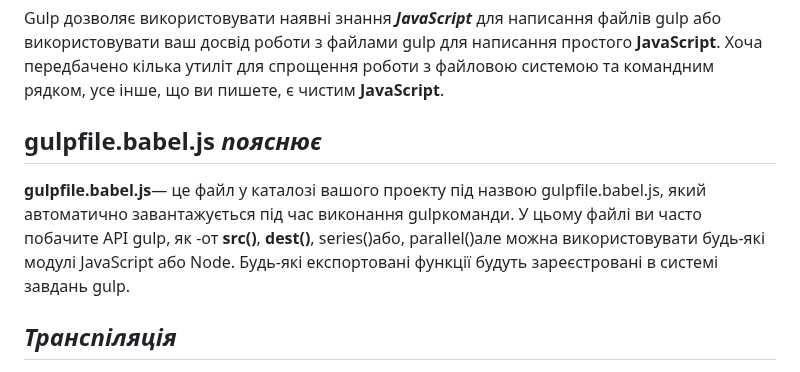
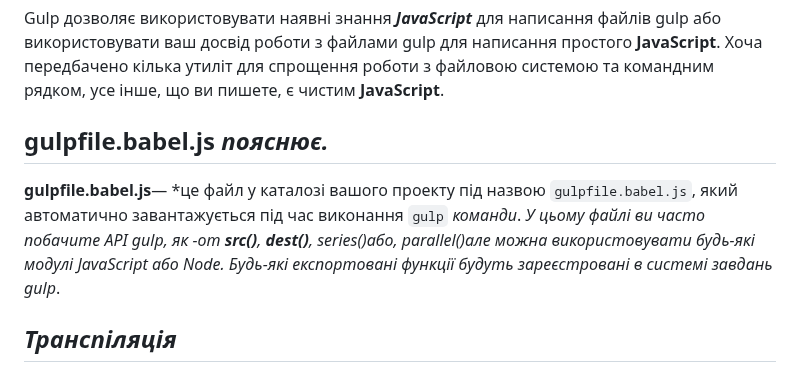
Before and after one commit to igorulich/start-template-gulp, a Markdown page: README.md, the part around the change. GitHub-like rendering.

````diff
--- a/README.md
+++ b/README.md
@@ -14,8 +14,9 @@
 ## *gulpfile.babel.js*
 Gulp дозволяє використовувати наявні знання ***JavaScript*** для написання файлів gulp або використовувати ваш досвід роботи з файлами gulp для написання простого **JavaScript**. Хоча передбачено кілька утиліт для спрощення роботи з файловою системою та командним рядком, усе інше, що ви пишете, є чистим **JavaScript**.
 
-## **gulpfile.babel.js** *пояснює*
-**gulpfile.babel.js**— це файл у каталозі вашого проекту під назвою gulpfile.babel.js, який автоматично завантажується під час виконання gulpкоманди. У цьому файлі ви часто побачите API gulp, як -от **src()**, **dest()**, series()або, parallel()але можна використовувати будь-які модулі JavaScript або Node. Будь-які експортовані функції будуть зареєстровані в системі завдань gulp.
+## **gulpfile.babel.js** *пояснює.*
+**gulpfile.babel.js**— *це файл у каталозі вашого проекту під назвою ```gulpfile.babel.js```, який автоматично завантажується під час виконання ```gulp``` *команди*.
+*У цьому файлі ви часто побачите API gulp, як -от **src()**, **dest()**, series()або, parallel()але можна використовувати будь-які модулі JavaScript або Node. Будь-які експортовані функції будуть зареєстровані в системі завдань gulp*.
 
 ## *Транспіляція*
 Ви можете написати файл gulp за допомогою мови, яка потребує транспіляції, як-от TypeScript або Babel, змінивши розширення на своєму **gulpfile.js**, щоб вказати мову, і встановивши відповідний модуль транспілятора.
````
